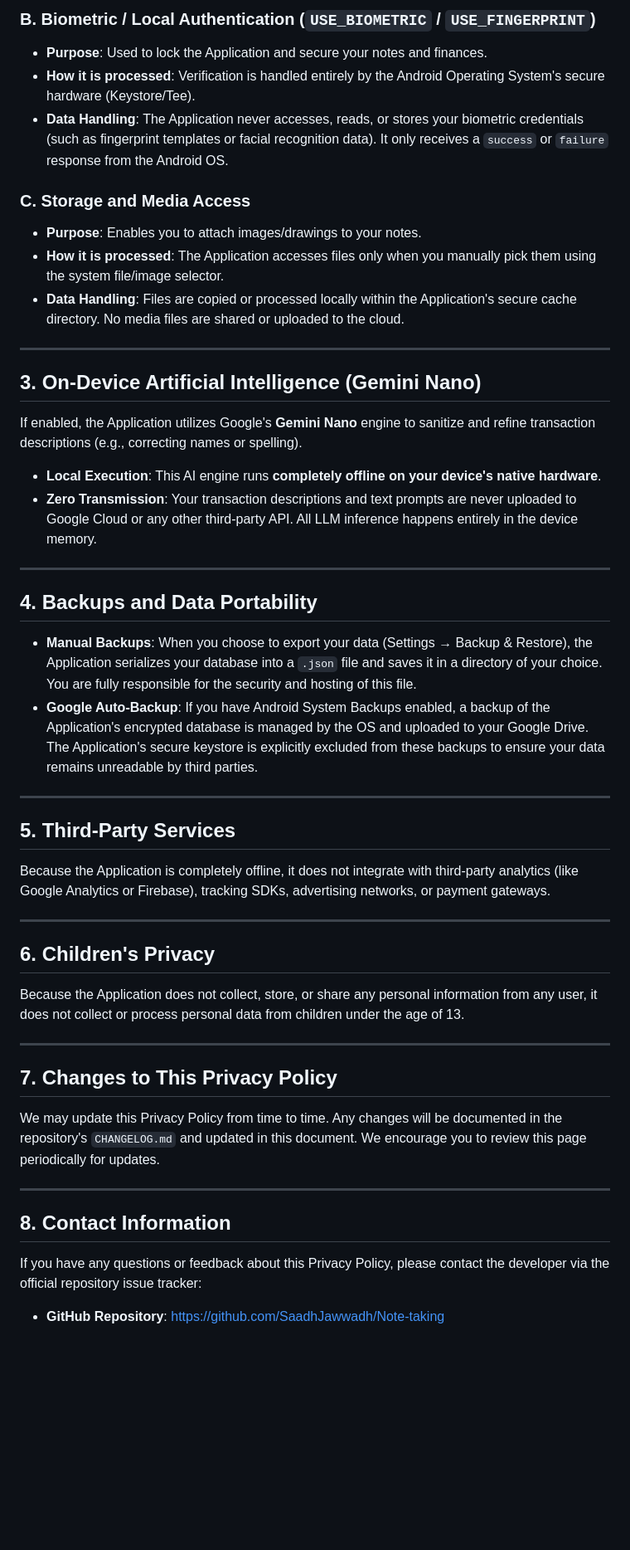
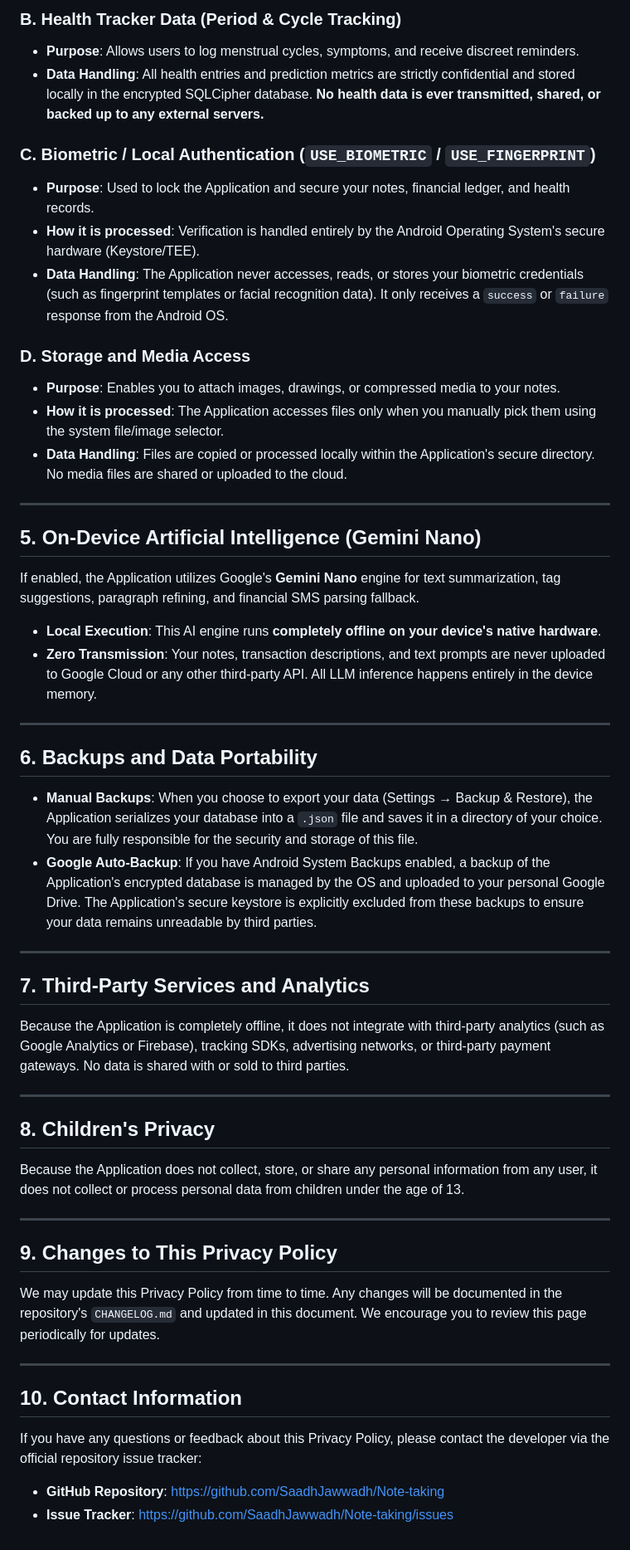
Before and after one commit to SaadhJawwadh/Note-taking, a Markdown page: PRIVACY_POLICY.md, the part around one of its changes. Shown at 83% size. Drawn GitHub-style; blank space fills up the shorter version.

Commit message:
docs: update privacy policy with data retention and deletion for Google Play compliance

```diff
--- a/PRIVACY_POLICY.md
+++ b/PRIVACY_POLICY.md
@@ -28,50 +56,55 @@ The Application requests specific device permissions to enable core offline feat
 
-### B. Biometric / Local Authentication (`USE_BIOMETRIC` / `USE_FINGERPRINT`)
-* **Purpose**: Used to lock the Application and secure your notes and finances.
-* **How it is processed**: Verification is handled entirely by the Android Operating System's secure hardware (Keystore/Tee).
+### B. Health Tracker Data (Period & Cycle Tracking)
+* **Purpose**: Allows users to log menstrual cycles, symptoms, and receive discreet reminders.
+* **Data Handling**: All health entries and prediction metrics are strictly confidential and stored locally in the encrypted SQLCipher database. **No health data is ever transmitted, shared, or backed up to any external servers.**
+
+### C. Biometric / Local Authentication (`USE_BIOMETRIC` / `USE_FINGERPRINT`)
+* **Purpose**: Used to lock the Application and secure your notes, financial ledger, and health records.
+* **How it is processed**: Verification is handled entirely by the Android Operating System's secure hardware (Keystore/TEE).
 * **Data Handling**: The Application never accesses, reads, or stores your biometric credentials (such as fingerprint templates or facial recognition data). It only receives a `success` or `failure` response from the Android OS.
 
-### C. Storage and Media Access
-* **Purpose**: Enables you to attach images/drawings to your notes.
+### D. Storage and Media Access
+* **Purpose**: Enables you to attach images, drawings, or compressed media to your notes.
 * **How it is processed**: The Application accesses files only when you manually pick them using the system file/image selector.
-* **Data Handling**: Files are copied or processed locally within the Application's secure cache directory. No media files are shared or uploaded to the cloud.
+* **Data Handling**: Files are copied or processed locally within the Application's secure directory. No media files are shared or uploaded to the cloud.
 
 ---
 
-## 3. On-Device Artificial Intelligence (Gemini Nano)
+## 5. On-Device Artificial Intelligence (Gemini Nano)
 
-If enabled, the Application utilizes Google's **Gemini Nano** engine to sanitize and refine transaction descriptions (e.g., correcting names or spelling).
+If enabled, the Application utilizes Google's **Gemini Nano** engine for text summarization, tag suggestions, paragraph refining, and financial SMS parsing fallback.
 * **Local Execution**: This AI engine runs **completely offline on your device's native hardware**.
-* **Zero Transmission**: Your transaction descriptions and text prompts are never uploaded to Google Cloud or any other third-party API. All LLM inference happens entirely in the device memory.
+* **Zero Transmission**: Your notes, transaction descriptions, and text prompts are never uploaded to Google Cloud or any other third-party API. All LLM inference happens entirely in the device memory.
 
 ---
 
-## 4. Backups and Data Portability
+## 6. Backups and Data Portability
 
-* **Manual Backups**: When you choose to export your data (Settings → Backup & Restore), the Application serializes your database into a `.json` file and saves it in a directory of your choice. You are fully responsible for the security and hosting of this file.
-* **Google Auto-Backup**: If you have Android System Backups enabled, a backup of the Application's encrypted database is managed by the OS and uploaded to your Google Drive. The Application's secure keystore is explicitly excluded from these backups to ensure your data remains unreadable by third parties.
+* **Manual Backups**: When you choose to export your data (Settings → Backup & Restore), the Application serializes your database into a `.json` file and saves it in a directory of your choice. You are fully responsible for the security and storage of this file.
+* **Google Auto-Backup**: If you have Android System Backups enabled, a backup of the Application's encrypted database is managed by the OS and uploaded to your personal Google Drive. The Application's secure keystore is explicitly excluded from these backups to ensure your data remains unreadable by third parties.
 
 ---
 
-## 5. Third-Party Services
+## 7. Third-Party Services and Analytics
 
-Because the Application is completely offline, it does not integrate with third-party analytics (like Google Analytics or Firebase), tracking SDKs, advertising networks, or payment gateways.
+Because the Application is completely offline, it does not integrate with third-party analytics (such as Google Analytics or Firebase), tracking SDKs, advertising networks, or third-party payment gateways. No data is shared with or sold to third parties.
 
 ---
 
-## 6. Children's Privacy
+## 8. Children's Privacy
 
 Because the Application does not collect, store, or share any personal information from any user, it does not collect or process personal data from children under the age of 13.
 
 ---
 
-## 7. Changes to This Privacy Policy
+## 9. Changes to This Privacy Policy
 
 We may update this Privacy Policy from time to time. Any changes will be documented in the repository's `CHANGELOG.md` and updated in this document. We encourage you to review this page periodically for updates.
 
 ---
 
-## 8. Contact Information
+## 10. Contact Information
 
 If you have any questions or feedback about this Privacy Policy, please contact the developer via the official repository issue tracker:
 * **GitHub Repository**: [https://github.com/SaadhJawwadh/Note-taking](https://github.com/SaadhJawwadh/Note-taking)
+* **Issue Tracker**: [https://github.com/SaadhJawwadh/Note-taking/issues](https://github.com/SaadhJawwadh/Note-taking/issues)
```
Also changed, not shown: other parts of PRIVACY_POLICY.md (+35 -7 lines).
